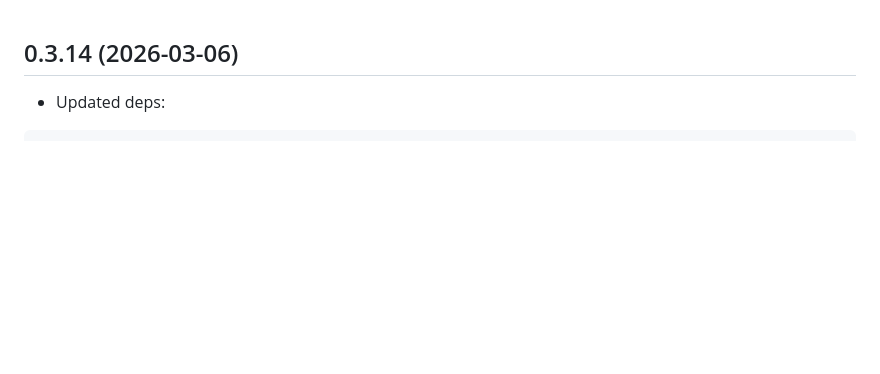
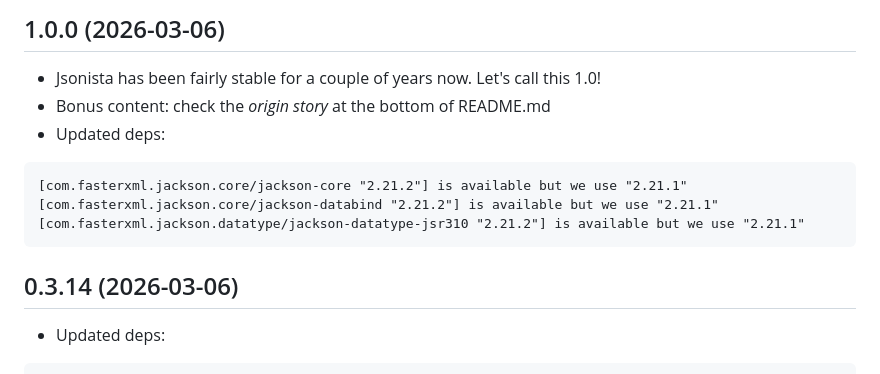
Before and after one commit to metosin/jsonista, a Markdown page: CHANGELOG.md, the part around the change. Rendered like a GitHub page; blank space fills up the shorter version.

Commit message:
doc: CHANGELOG.md for 1.0.0

````diff
--- a/CHANGELOG.md
+++ b/CHANGELOG.md
@@ -1,3 +1,14 @@
+## 1.0.0 (2026-03-06)
+
+* Jsonista has been fairly stable for a couple of years now. Let's call this 1.0!
+* Bonus content: check the _origin story_ at the bottom of README.md
+* Updated deps:
+```
+[com.fasterxml.jackson.core/jackson-core "2.21.2"] is available but we use "2.21.1"
+[com.fasterxml.jackson.core/jackson-databind "2.21.2"] is available but we use "2.21.1"
+[com.fasterxml.jackson.datatype/jackson-datatype-jsr310 "2.21.2"] is available but we use "2.21.1"
+```
+
 ## 0.3.14 (2026-03-06)
 
 * Updated deps:
````
